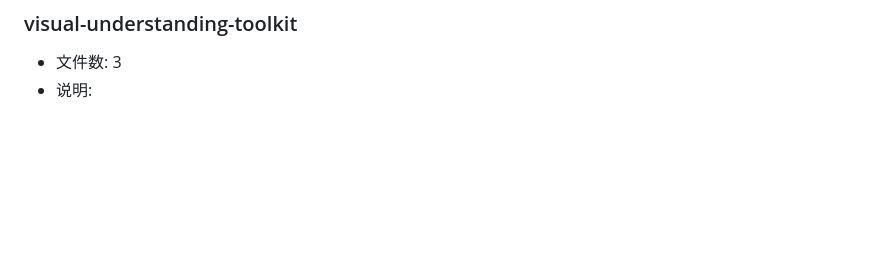
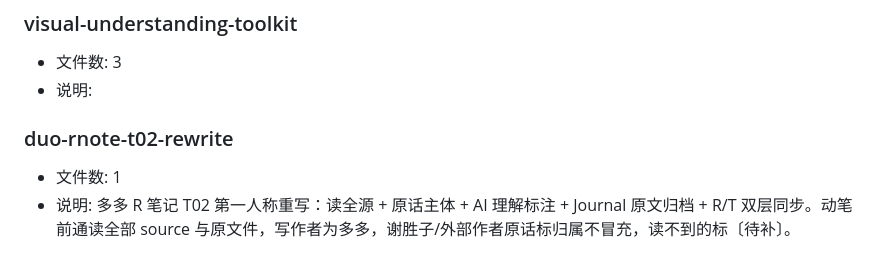
Before and after one commit to faifaida/duoduo-skills, a Markdown page: catalog.md, the part around one of its changes. GitHub-like rendering; blank space fills up the shorter version.

Commit message:
feat: add duo-rnote-t02-rewrite skill + refresh catalog/manifest

```diff
--- a/catalog.md
+++ b/catalog.md
@@ -75,3 +75,7 @@
 ### visual-understanding-toolkit
 - 文件数: 3
 - 说明:
+
+### duo-rnote-t02-rewrite
+- 文件数: 1
+- 说明: 多多 R 笔记 T02 第一人称重写：读全源 + 原话主体 + AI 理解标注 + Journal 原文归档 + R/T 双层同步。动笔前通读全部 source 与原文件，写作者为多多，谢胜子/外部作者原话标归属不冒充，读不到的标〔待补〕。
```
Also changed, not shown: other parts of catalog.md (+1 -1 lines).
